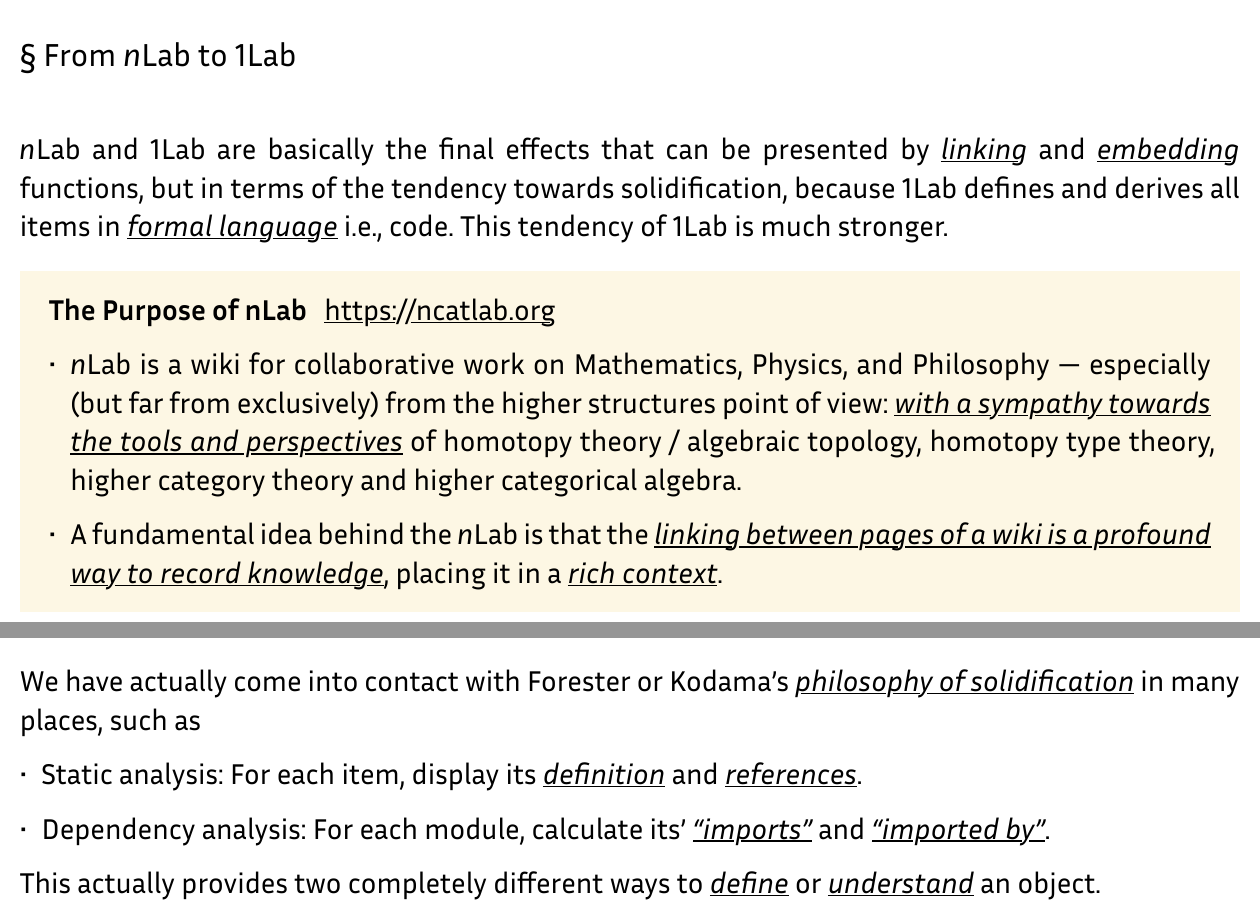
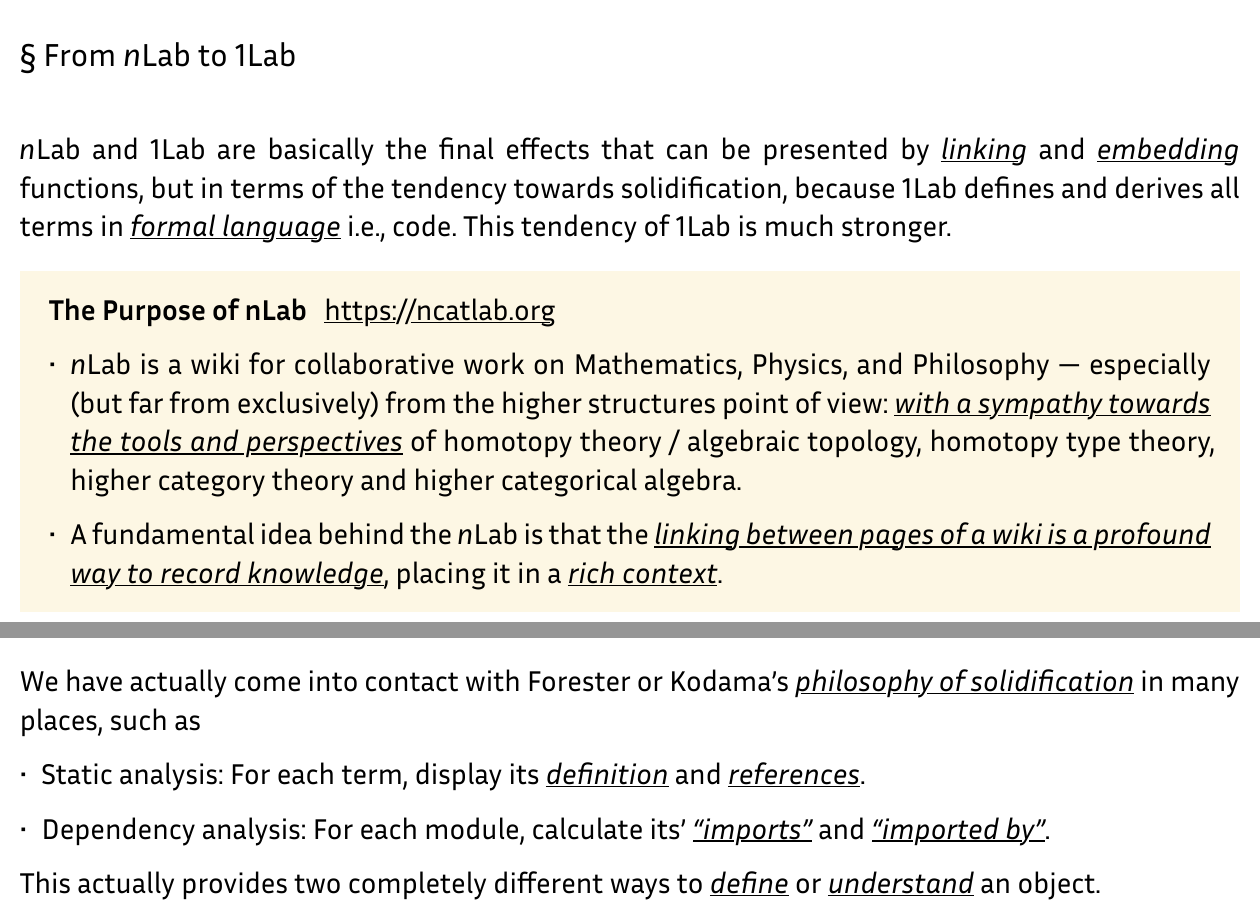
Before and after one commit to kokic/slides, a Typst document (kodama-hypertext/main.typ): two parts of pages 16 and 18 of 22, joined at a grey line, cut so that both start at the same text. The pictures show the PDF file kodama-hypertext/main.pdf that the author committed with the source.

Commit message:
add: [2025-10-22] Kodama & network science in hypertext

```diff
--- a/kodama-hypertext/main.typ
+++ b/kodama-hypertext/main.typ
@@ -261,7 +261,7 @@
 
 == From $n$Lab to 1Lab
 
-$n$Lab and 1Lab are basically the final effects that can be presented by _linking_ and _embedding_ functions, but in terms of the tendency towards solidification, because 1Lab defines and derives all items in _formal language_ i.e., code. This tendency of 1Lab is much stronger.
+$n$Lab and 1Lab are basically the final effects that can be presented by _linking_ and _embedding_ functions, but in terms of the tendency towards solidification, because 1Lab defines and derives all terms in _formal language_ i.e., code. This tendency of 1Lab is much stronger.
 
 #emph-block(
   fill: rgb("FDF7E4"),
@@ -290,7 +290,7 @@
 
 We have actually come into contact with Forester or Kodama's _philosophy of solidification_ in many places, such as
 
-- Static analysis: For each item, display its _definition_ and _references_.
+- Static analysis: For each term, display its _definition_ and _references_.
 
 - Dependency analysis: For each module, calculate its' _"imports"_ and _"imported by"_.
 
```
Also changed, not shown: kodama-hypertext/main.pdf, kodama-hypertext/main.typ (2 more changed lines).
